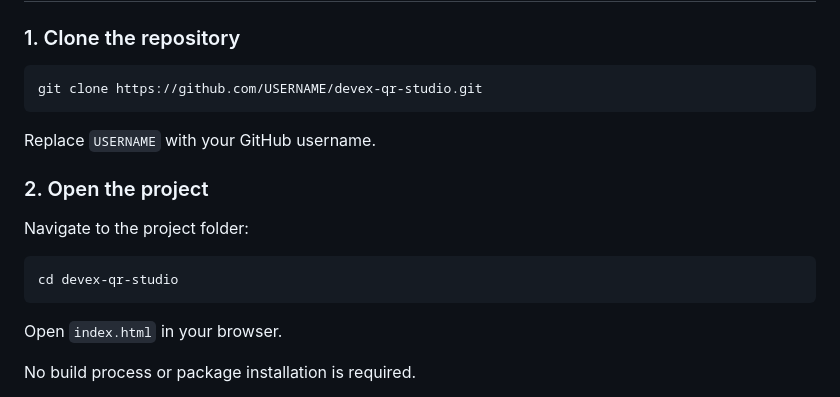
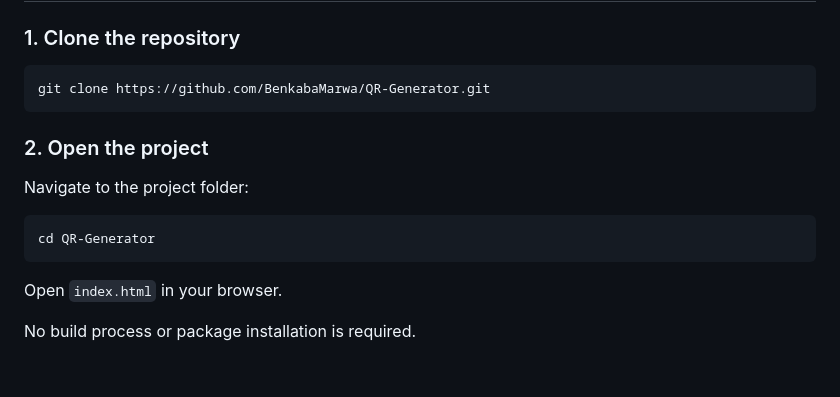
Before and after one commit to BenkabaMarwa/QR-Generator, a Markdown page: README.md, the part around the change. Rendered like a GitHub page; blank space fills up the shorter version.

````diff
--- a/README.md
+++ b/README.md
@@ -73,17 +73,15 @@ The project is a standalone web application, with its HTML, CSS, and JavaScript
 ### 1. Clone the repository
 
 ```bash
-git clone https://github.com/USERNAME/devex-qr-studio.git
+git clone https://github.com/BenkabaMarwa/QR-Generator.git
 ```
-
-Replace `USERNAME` with your GitHub username.
 
 ### 2. Open the project
 
 Navigate to the project folder:
 
 ```bash
-cd devex-qr-studio
+cd QR-Generator
 ```
 
 Open `index.html` in your browser.
````
